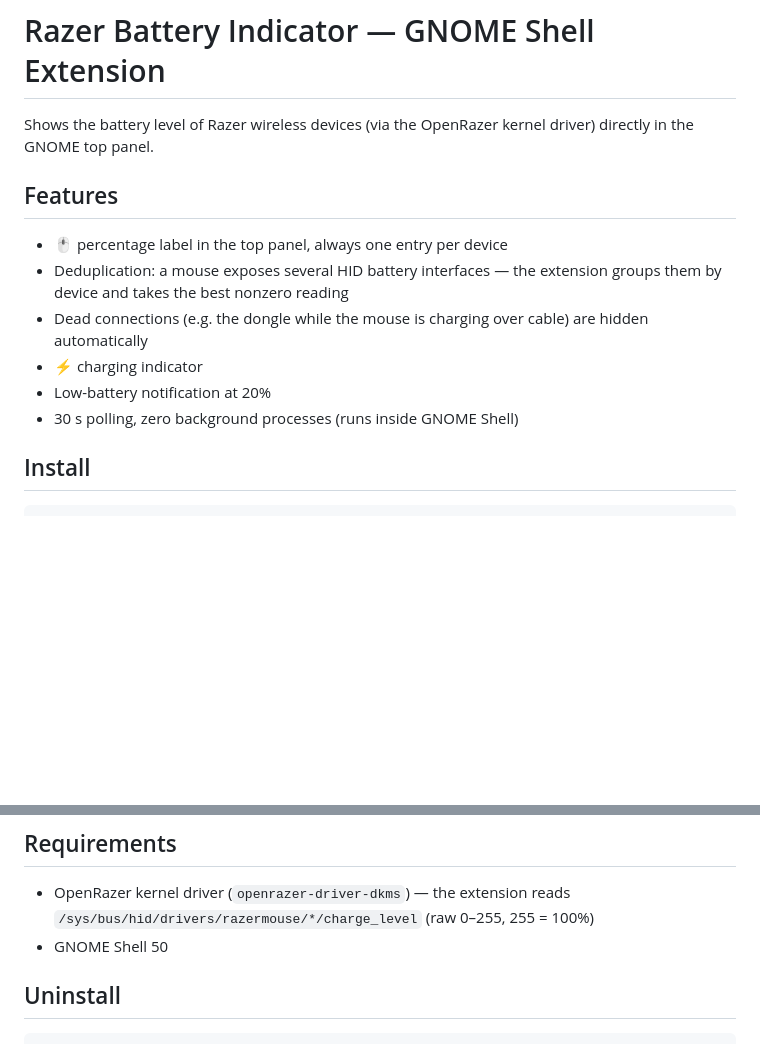
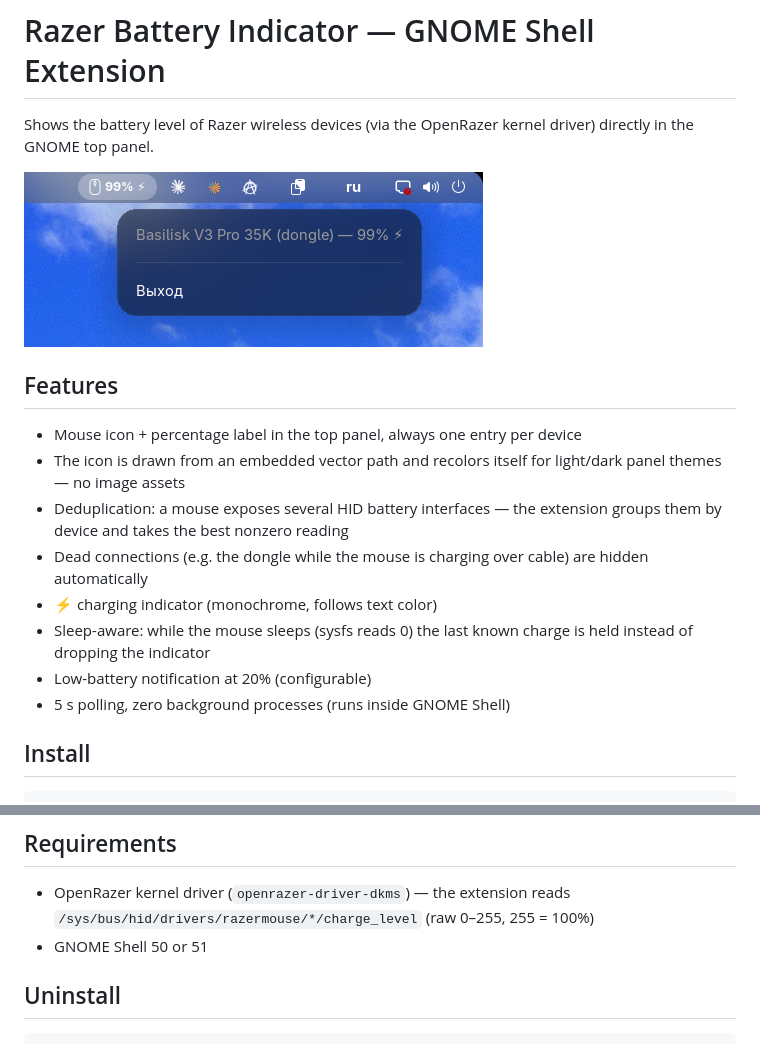
Before and after one commit to bl3xand/Razer-Battery-Indicator-Gnome-Extension, a Markdown page: README.md, 2 parts joined by grey strips. Drawn GitHub-style; pictures changed too: screenshot.png (added); blank space fills up the shorter version.

Commit message:
Add screenshot to README; sync README with current behavior (5s poll, sleep-hold, theme-aware icon)

```diff
--- a/README.md
+++ b/README.md
@@ -3,17 +3,22 @@
 Shows the battery level of Razer wireless devices (via the OpenRazer kernel
 driver) directly in the GNOME top panel.
 
+![screenshot](screenshot.png)
 
 ## Features
 
-- 🖱 percentage label in the top panel, always one entry per device
+- Mouse icon + percentage label in the top panel, always one entry per device
+- The icon is drawn from an embedded vector path and recolors itself for
+  light/dark panel themes — no image assets
 - Deduplication: a mouse exposes several HID battery interfaces — the
   extension groups them by device and takes the best nonzero reading
 - Dead connections (e.g. the dongle while the mouse is charging over cable)
   are hidden automatically
-- ⚡ charging indicator
-- Low-battery notification at 20%
-- 30 s polling, zero background processes (runs inside GNOME Shell)
+- ⚡ charging indicator (monochrome, follows text color)
+- Sleep-aware: while the mouse sleeps (sysfs reads 0) the last known charge
+  is held instead of dropping the indicator
+- Low-battery notification at 20% (configurable)
+- 5 s polling, zero background processes (runs inside GNOME Shell)
 
 ## Install
 
@@ -29,7 +34,7 @@ On Wayland, log out and back in first so GNOME Shell discovers the extension.
 
 - OpenRazer kernel driver (`openrazer-driver-dkms`) — the extension reads
   `/sys/bus/hid/drivers/razermouse/*/charge_level` (raw 0–255, 255 = 100%)
-- GNOME Shell 50
+- GNOME Shell 50 or 51
 
 ## Uninstall
 
```
